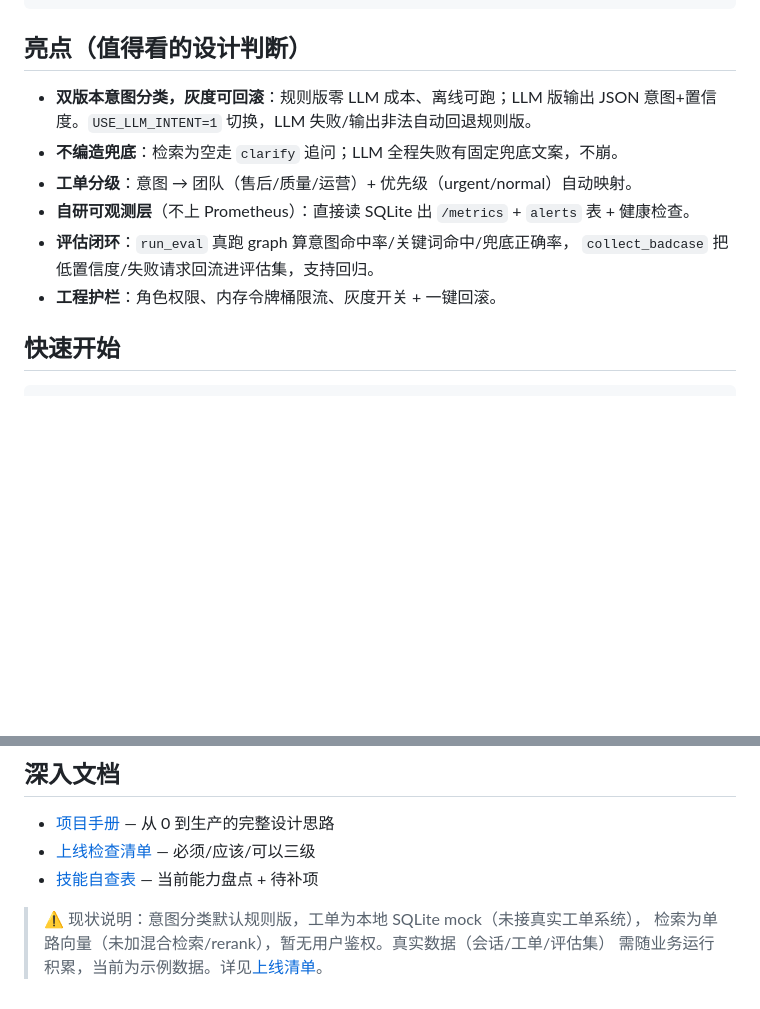
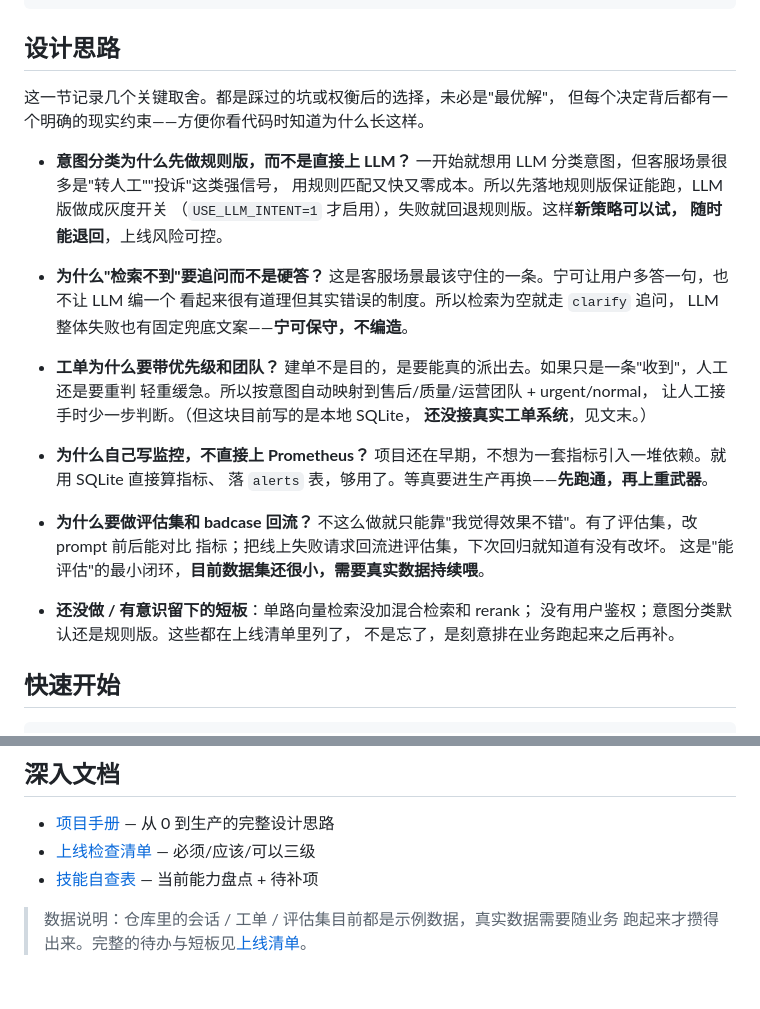
Before and after one commit to cxb-star/SupportPilot, a Markdown page: README.md, 2 parts joined by grey strips. Drawn GitHub-style; blank space fills up the shorter version.

Commit message:
docs: rewrite design section as '设计思路' instead of self-praise
Reframe each point from 'I did X (great)' to 'here is the real
constraint, and why I chose this trade-off'. Ends with an explicit
'what is not done yet' bullet to stay honest. Trim the bottom data
note so it no longer duplicates the new weaknesses bullet.

````diff
--- a/README.md
+++ b/README.md
@@ -43,16 +43,40 @@ ticket_if_needed  ← 低置信度 / clarify / ticket 都进来
 持久化 sessions / audit_log / 指标 + 可评估集回流
 ```
 
-## 亮点（值得看的设计判断）
+## 设计思路
 
-- **双版本意图分类，灰度可回滚**：规则版零 LLM 成本、离线可跑；LLM 版输出
-  JSON 意图+置信度。`USE_LLM_INTENT=1` 切换，LLM 失败/输出非法自动回退规则版。
-- **不编造兜底**：检索为空走 `clarify` 追问；LLM 全程失败有固定兜底文案，不崩。
-- **工单分级**：意图 → 团队（售后/质量/运营）+ 优先级（urgent/normal）自动映射。
-- **自研可观测层**（不上 Prometheus）：直接读 SQLite 出 `/metrics` + `alerts` 表 + 健康检查。
-- **评估闭环**：`run_eval` 真跑 graph 算意图命中率/关键词命中/兜底正确率，
-  `collect_badcase` 把低置信度/失败请求回流进评估集，支持回归。
-- **工程护栏**：角色权限、内存令牌桶限流、灰度开关 + 一键回滚。
+这一节记录几个关键取舍。都是踩过的坑或权衡后的选择，未必是"最优解"，
+但每个决定背后都有一个明确的现实约束——方便你看代码时知道为什么长这样。
+
+- **意图分类为什么先做规则版，而不是直接上 LLM？**
+  一开始就想用 LLM 分类意图，但客服场景很多是"转人工""投诉"这类强信号，
+  用规则匹配又快又零成本。所以先落地规则版保证能跑，LLM 版做成灰度开关
+  （`USE_LLM_INTENT=1` 才启用），失败就回退规则版。这样**新策略可以试，
+  随时能退回**，上线风险可控。
+
+- **为什么"检索不到"要追问而不是硬答？**
+  这是客服场景最该守住的一条。宁可让用户多答一句，也不让 LLM 编一个
+  看起来很有道理但其实错误的制度。所以检索为空就走 `clarify` 追问，
+  LLM 整体失败也有固定兜底文案——**宁可保守，不编造**。
+
+- **工单为什么要带优先级和团队？**
+  建单不是目的，是要能真的派出去。如果只是一条"收到"，人工还是要重判
+  轻重缓急。所以按意图自动映射到售后/质量/运营团队 + urgent/normal，
+  让人工接手时少一步判断。（但这块目前写的是本地 SQLite，
+  **还没接真实工单系统**，见文末。）
+
+- **为什么自己写监控，不直接上 Prometheus？**
+  项目还在早期，不想为一套指标引入一堆依赖。就用 SQLite 直接算指标、
+  落 `alerts` 表，够用了。等真要进生产再换——**先跑通，再上重武器**。
+
+- **为什么要做评估集和 badcase 回流？**
+  不这么做就只能靠"我觉得效果不错"。有了评估集，改 prompt 前后能对比
+  指标；把线上失败请求回流进评估集，下次回归就知道有没有改坏。
+  这是"能评估"的最小闭环，**目前数据集还很小，需要真实数据持续喂**。
+
+- **还没做 / 有意识留下的短板**：单路向量检索没加混合检索和 rerank；
+  没有用户鉴权；意图分类默认还是规则版。这些都在上线清单里列了，
+  不是忘了，是刻意排在业务跑起来之后再补。
 
 ## 快速开始
 
@@ -120,6 +144,5 @@ static/       5 个前端页面（问答/工单/监控/评估/会话回放）
 - [上线检查清单](docs/go_live_checklist.md) — 必须/应该/可以三级
 - [技能自查表](docs/skill_checklist.md) — 当前能力盘点 + 待补项
 
-> ⚠️ 现状说明：意图分类默认规则版，工单为本地 SQLite mock（未接真实工单系统），
-> 检索为单路向量（未加混合检索/rerank），暂无用户鉴权。真实数据（会话/工单/评估集）
-> 需随业务运行积累，当前为示例数据。详见[上线清单](docs/go_live_checklist.md)。
+> 数据说明：仓库里的会话 / 工单 / 评估集目前都是示例数据，真实数据需要随业务
+> 跑起来才攒得出来。完整的待办与短板见[上线清单](docs/go_live_checklist.md)。
````
